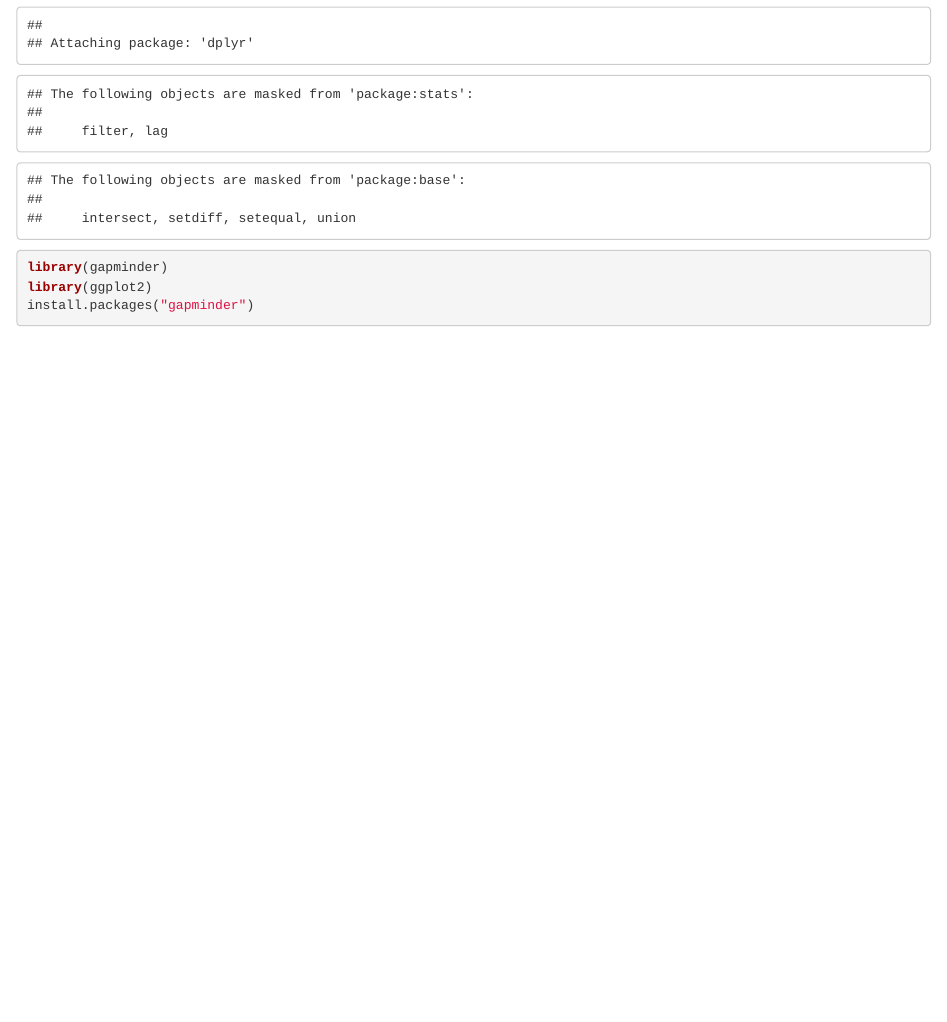
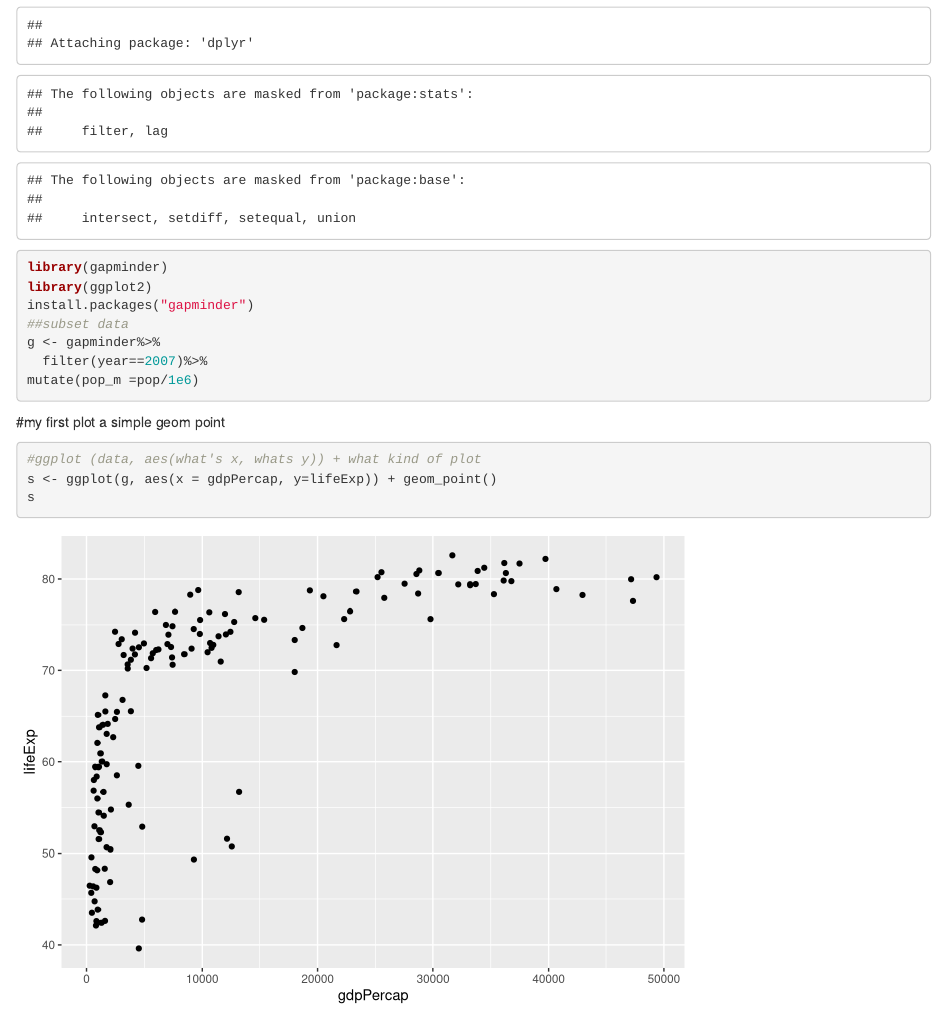
Before and after one commit to taliazamboni/new-repository-for-workflow, an R Markdown document (ggplots.Rmd): the page in a window 1100 px wide, from 1320 px down. Rendered offline with R 4.5, knitr and Pandoc, with nearby package versions; the gapminder table comes from the copy in Python's plotly package.

Commit message:
plots to commit

````diff
--- a/ggplots.Rmd
+++ b/ggplots.Rmd
@@ -49,4 +49,15 @@ library(dplyr)
 library(gapminder)
 library(ggplot2)
 install.packages("gapminder")
+##subset data
+g <- gapminder%>%
+  filter(year==2007)%>%
+mutate(pop_m =pop/1e6)
 ```
+#my first plot
+a simple geom point
+```{r}
+#ggplot (data, aes(what's x, whats y)) + what kind of plot
+s <- ggplot(g, aes(x = gdpPercap, y=lifeExp)) + geom_point()
+s
+```
````
